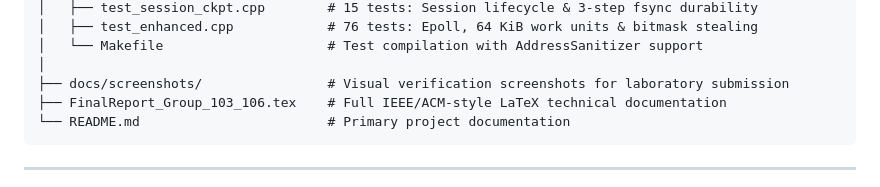
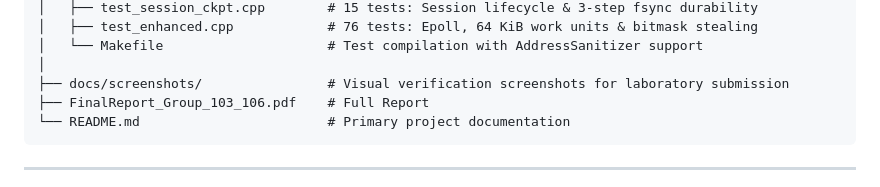
Before and after one commit to nisargvekariya01/CN_Project, a Markdown page: README.md, the part around the change. GitHub-like rendering.

Commit message:
Update report file from .tex to .pdf format

````diff
--- a/README.md
+++ b/README.md
@@ -218,7 +218,7 @@ GH_Project/
 │   └── Makefile                     # Test compilation with AddressSanitizer support
 │
 ├── docs/screenshots/                # Visual verification screenshots for laboratory submission
-├── FinalReport_Group_103_106.tex    # Full IEEE/ACM-style LaTeX technical documentation
+├── FinalReport_Group_103_106.pdf    # Full Report
 └── README.md                        # Primary project documentation
 ```
 
````
